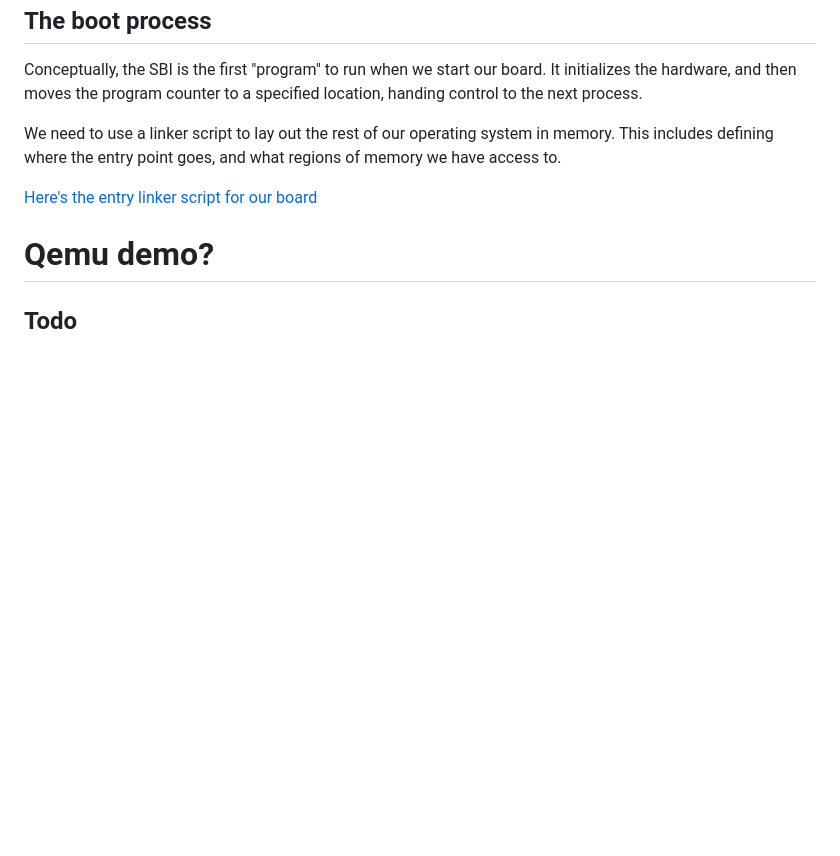
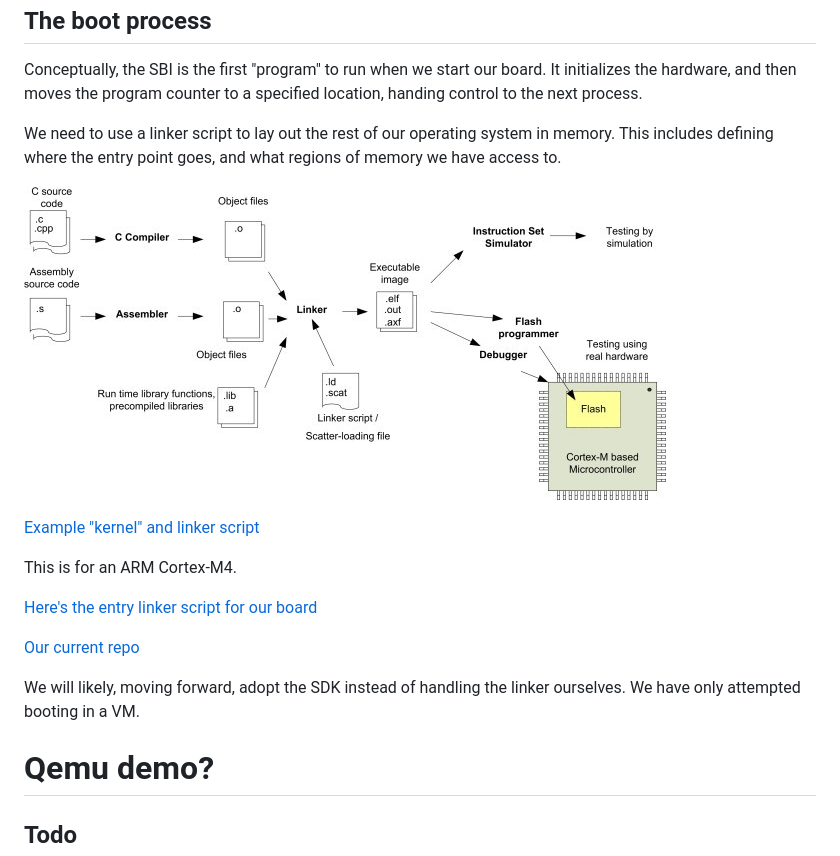
Before and after one commit to secureshellprotocol/ece491, a Markdown page: oct24/oct24.md, the part around the change printed below. Drawn GitHub-style; pictures changed too: oct24/media/linker.jpg (added); blank space fills up the shorter version.

```diff
--- a/oct24/oct24.md
+++ b/oct24/oct24.md
@@ -53,7 +49,24 @@ memory we have access to.
 
 [comment]: # (|||)
 
+![linker script purpose](media/linker.jpg)
+
+[comment]: # (|||)
+
+[Example "kernel" and linker script](https://github.com/cpq/bare-metal-programming-guide/tree/main/steps/step-0-minimal)
+
+This is for an ARM Cortex-M4.
+
+[comment]: # (|||)
+
 [Here's the entry linker script for our board](https://github.com/openbouffalo/OBLFR/blob/92bde04ef7487e4b4d333ae5a54b018a085fc0aa/bsp/common/bl808/bl808_flash_d0.ld)
+
+[comment]: # (|||)
+
+[Our current repo](https://github.com/secureshellprotocol/ece491)
+
+We will likely, moving forward, adopt the SDK instead of handling the linker
+ourselves. We have only attempted booting in a VM.
 
 [comment]: # (|||)
 
```
Also changed, not shown: other parts of oct24/oct24.md (+0 -4 lines), oct24_out/media/linker.jpg (added), 2 other files.
